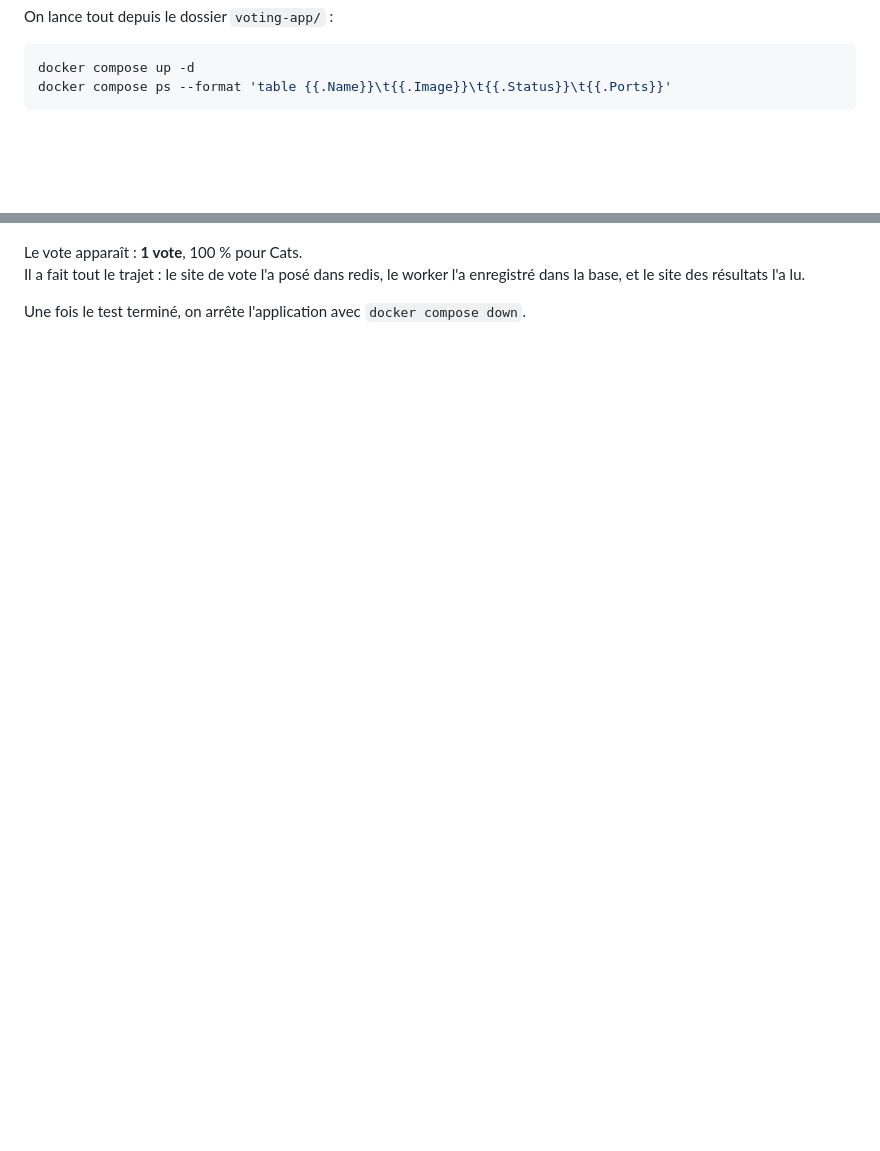
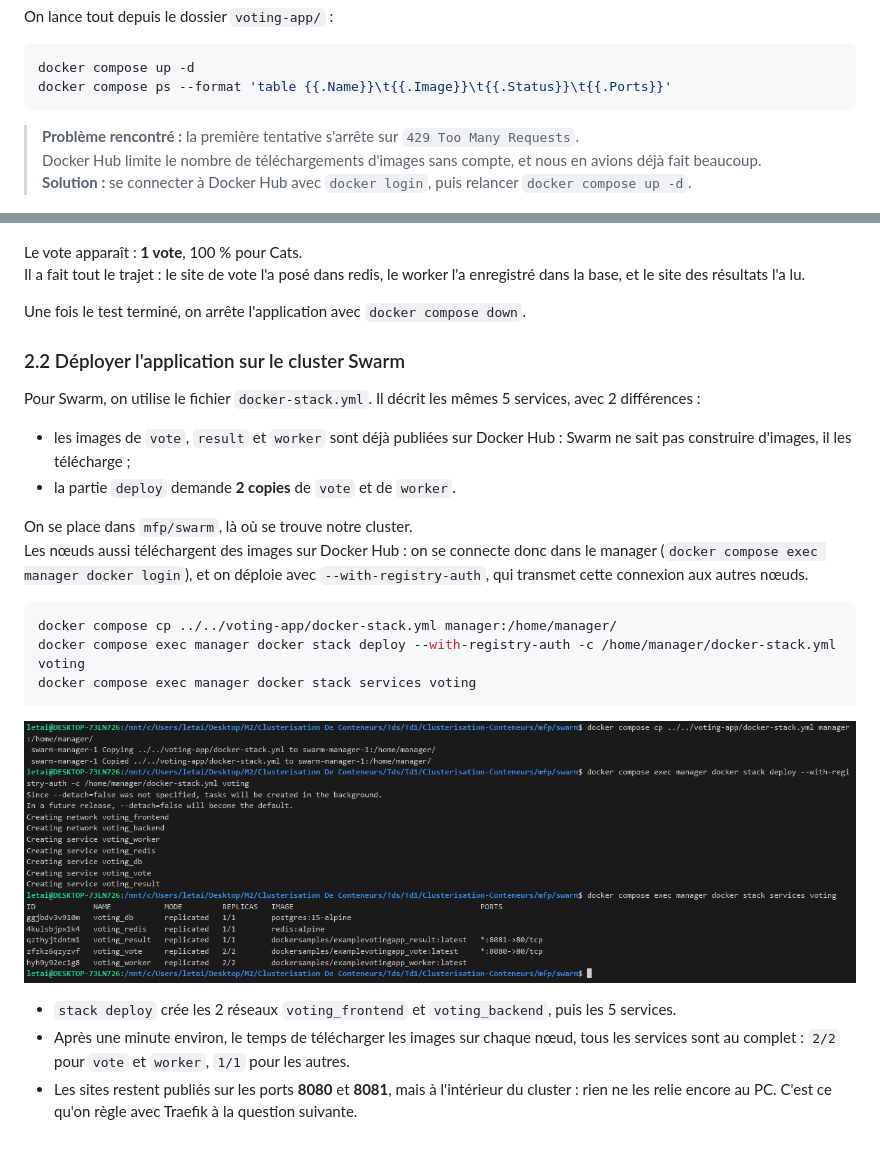
Before and after one commit to DARK-SHAD0W/Clusterisation-Conteneurs, a Markdown page: voting-app/TD3.md, 2 parts joined by grey strips. GitHub-like rendering; pictures changed too: voting-app/screenshots/td3-10-voting-stack-deploy.png (added); blank space fills up the shorter version.

Commit message:
TD3 ex.2.2: deploy the voting app stack on the swarm

````diff
--- a/voting-app/TD3.md
+++ b/voting-app/TD3.md
@@ -52,6 +52,10 @@ docker compose up -d
 docker compose ps --format 'table {{.Name}}\t{{.Image}}\t{{.Status}}\t{{.Ports}}'
 ```
 
+> **Problème rencontré :** la première tentative s'arrête sur `429 Too Many Requests`.
+> <br/>Docker Hub limite le nombre de téléchargements d'images sans compte, et nous en avions déjà fait beaucoup.
+> <br/>**Solution :** se connecter à Docker Hub avec `docker login`, puis relancer `docker compose up -d`.
+
 <p align="center">
   <img src="screenshots/td3-07-voting-compose-up.png" alt="Lancement de l'application avec Docker Compose">
 </p>
@@ -82,3 +86,26 @@ Le vote apparaît : **1 vote**, 100 % pour Cats.
 <br/>Il a fait tout le trajet : le site de vote l'a posé dans redis, le worker l'a enregistré dans la base, et le site des résultats l'a lu.
 
 Une fois le test terminé, on arrête l'application avec `docker compose down`.
+
+### 2.2 Déployer l'application sur le cluster Swarm
+
+Pour Swarm, on utilise le fichier `docker-stack.yml`. Il décrit les mêmes 5 services, avec 2 différences :
+- les images de `vote`, `result` et `worker` sont déjà publiées sur Docker Hub : Swarm ne sait pas construire d'images, il les télécharge ;
+- la partie `deploy` demande **2 copies** de `vote` et de `worker`.
+
+On se place dans `mfp/swarm`, là où se trouve notre cluster.
+<br/>Les nœuds aussi téléchargent des images sur Docker Hub : on se connecte donc dans le manager (`docker compose exec manager docker login`), et on déploie avec `--with-registry-auth`, qui transmet cette connexion aux autres nœuds.
+
+```bash
+docker compose cp ../../voting-app/docker-stack.yml manager:/home/manager/
+docker compose exec manager docker stack deploy --with-registry-auth -c /home/manager/docker-stack.yml voting
+docker compose exec manager docker stack services voting
+```
+
+<p align="center">
+  <img src="screenshots/td3-10-voting-stack-deploy.png" alt="Déploiement de la stack voting sur le cluster">
+</p>
+
+- `stack deploy` crée les 2 réseaux `voting_frontend` et `voting_backend`, puis les 5 services.
+- Après une minute environ, le temps de télécharger les images sur chaque nœud, tous les services sont au complet : `2/2` pour `vote` et `worker`, `1/1` pour les autres.
+- Les sites restent publiés sur les ports **8080** et **8081**, mais à l'intérieur du cluster : rien ne les relie encore au PC. C'est ce qu'on règle avec Traefik à la question suivante.
````
